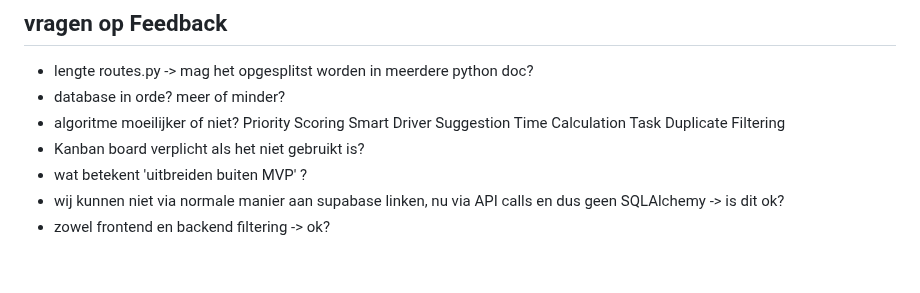
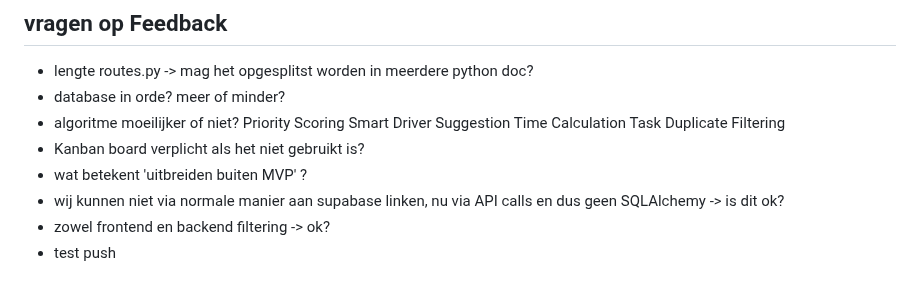
Before and after one commit to A-D-DBS-application/web-application-2025-group-29, a Markdown page: README.md, the part around the change. Drawn GitHub-style.

```diff
--- a/README.md
+++ b/README.md
@@ -311,3 +311,4 @@ Tijdens de ontwikkeling hebben we gebruik gemaakt van een Kanban board voor proj
 - wat betekent 'uitbreiden buiten MVP' ?
 - wij kunnen niet via normale manier aan supabase linken, nu via API calls en dus geen SQLAlchemy -> is dit ok?
 - zowel frontend en backend filtering -> ok?
+- test push
```
